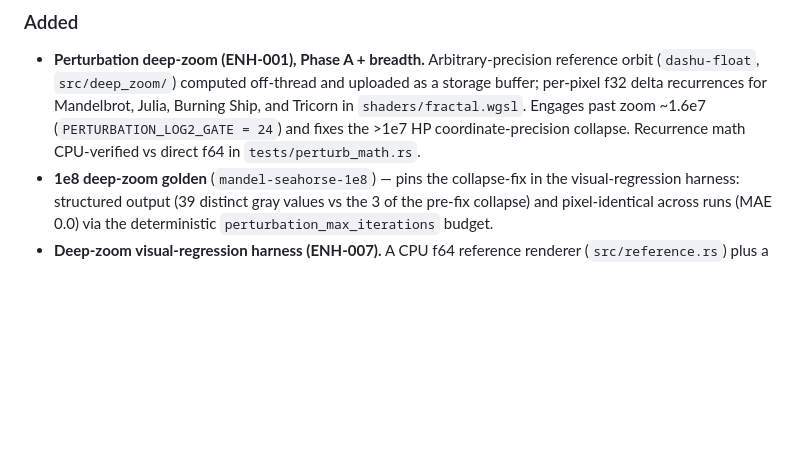
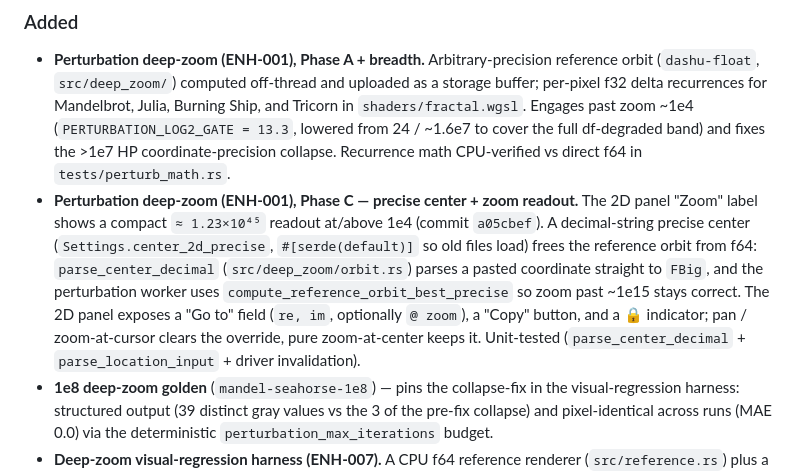
Before and after one commit to paulrobello/par-fractal, a Markdown page: CHANGELOG.md, the part around the change. GitHub-like rendering; blank space fills up the shorter version.

Commit message:
docs(enhancements): mark ENH-001 Phase C (decimal-string center) done
ENH-001 Phases A + B + C are now complete; BLA (Phase B step 8) remains a
deferred perf optimization whose >1e15 precise-center prerequisite landed
in Phase C — it now re-opens only when ENH-006 measures per-pixel cost as
the bottleneck. Phase B step 9 (progressive integration) is delivered by
ENH-002 v2.

- ENHANCEMENTS.md: update the ENH-001 table status, the per-item verdict
  (with the Phase C commits), the top-of-file summary, and the stale
  PERTURBATION_LOG2_GATE value (24 → 13.3 since 8f5b0bd).
- CHANGELOG [Unreleased]: add the Phase C entry (precise center + 10ⁿ
  readout) and correct the Phase A bullet's gate value.
- About page is version-frozen per-release; it picks up the unreleased
  deep-zoom notes at the next version bump.

```diff
--- a/CHANGELOG.md
+++ b/CHANGELOG.md
@@ -11,9 +11,21 @@ and this project adheres to [Semantic Versioning](https://semver.org/spec/v2.0.0
 - **Perturbation deep-zoom (ENH-001), Phase A + breadth.** Arbitrary-precision
   reference orbit (`dashu-float`, `src/deep_zoom/`) computed off-thread and uploaded
   as a storage buffer; per-pixel f32 delta recurrences for Mandelbrot, Julia, Burning
-  Ship, and Tricorn in `shaders/fractal.wgsl`. Engages past zoom ~1.6e7
-  (`PERTURBATION_LOG2_GATE = 24`) and fixes the >1e7 HP coordinate-precision collapse.
+  Ship, and Tricorn in `shaders/fractal.wgsl`. Engages past zoom ~1e4
+  (`PERTURBATION_LOG2_GATE = 13.3`, lowered from 24 / ~1.6e7 to cover the full
+  df-degraded band) and fixes the >1e7 HP coordinate-precision collapse.
   Recurrence math CPU-verified vs direct f64 in `tests/perturb_math.rs`.
+- **Perturbation deep-zoom (ENH-001), Phase C — precise center + zoom readout.**
+  The 2D panel "Zoom" label shows a compact `≈ 1.23×10⁴⁵` readout at/above 1e4
+  (commit `a05cbef`). A decimal-string precise center (`Settings.center_2d_precise`,
+  `#[serde(default)]` so old files load) frees the reference orbit from f64:
+  `parse_center_decimal` (`src/deep_zoom/orbit.rs`) parses a pasted coordinate
+  straight to `FBig`, and the perturbation worker uses
+  `compute_reference_orbit_best_precise` so zoom past ~1e15 stays correct. The 2D
+  panel exposes a "Go to" field (`re, im`, optionally `@ zoom`), a "Copy" button,
+  and a 🔒 indicator; pan / zoom-at-cursor clears the override, pure zoom-at-center
+  keeps it. Unit-tested (`parse_center_decimal` + `parse_location_input` + driver
+  invalidation).
 - **1e8 deep-zoom golden** (`mandel-seahorse-1e8`) — pins the collapse-fix in the
   visual-regression harness: structured output (39 distinct gray values vs the 3 of the
   pre-fix collapse) and pixel-identical across runs (MAE 0.0) via the deterministic
```
Also changed, not shown: ENHANCEMENTS.md (+6 -4 lines).
